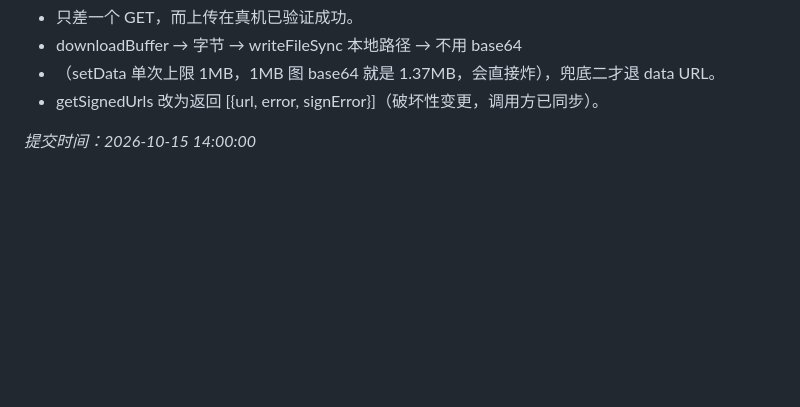
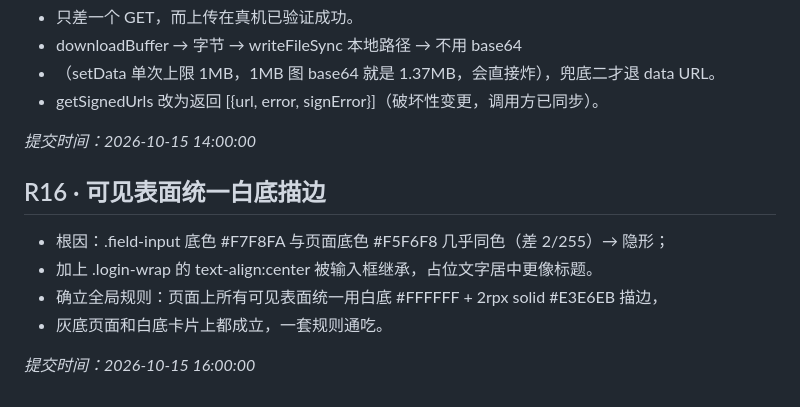
Before and after one commit to 1345463/campus-errand, a Markdown page: CHANGELOG.md, the part around the change. GitHub-like rendering; blank space fills up the shorter version.

Commit message:
fix: R16 登录页输入框"分界不明显"
根因：.field-input 底色 #F7F8FA 与页面底色 #F5F6F8 几乎同色（差 2/255）→ 隐形；
加上 .login-wrap 的 text-align:center 被输入框继承，占位文字居中更像标题。
确立全局规则：页面上所有可见表面统一用白底 #FFFFFF + 2rpx solid #E3E6EB 描边，
灰底页面和白底卡片上都成立，一套规则通吃。

```diff
--- a/CHANGELOG.md
+++ b/CHANGELOG.md
@@ -174,3 +174,12 @@ _提交时间：2026-10-15 12:00:00_
 - getSignedUrls 改为返回 [{url, error, signError}]（破坏性变更，调用方已同步）。
 
 _提交时间：2026-10-15 14:00:00_
+
+## R16 · 可见表面统一白底描边
+
+- 根因：.field-input 底色 #F7F8FA 与页面底色 #F5F6F8 几乎同色（差 2/255）→ 隐形；
+- 加上 .login-wrap 的 text-align:center 被输入框继承，占位文字居中更像标题。
+- 确立全局规则：页面上所有可见表面统一用白底 #FFFFFF + 2rpx solid #E3E6EB 描边，
+- 灰底页面和白底卡片上都成立，一套规则通吃。
+
+_提交时间：2026-10-15 16:00:00_
```
